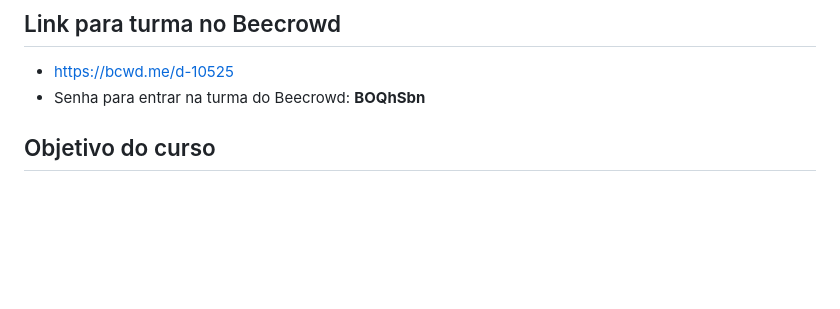
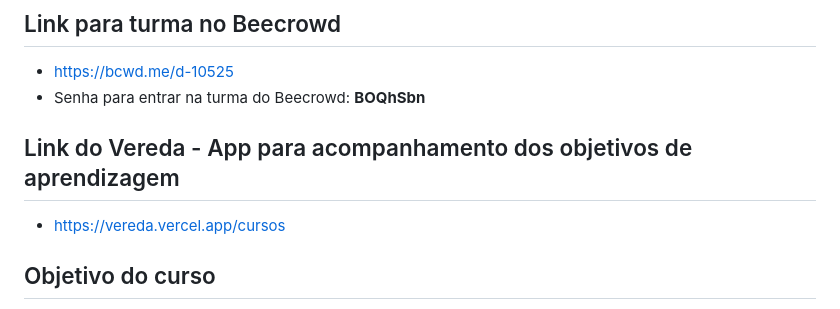
Before and after one commit to jesielviana/ads-algoritmos-e-programacao-2023, a Markdown page: README.md, the part around the change. Drawn GitHub-style; blank space fills up the shorter version.

Commit message:
add link do app vereda

```diff
--- a/README.md
+++ b/README.md
@@ -34,6 +34,9 @@ Este material faz parte da disciplina de Algoritmos e Programação do Curso Sup
 
 - [https://bcwd.me/d-10525](https://bcwd.me/d-10525)
 - Senha para entrar na turma do Beecrowd: **BOQhSbn**
+
+## Link do Vereda - App para acompanhamento dos objetivos de aprendizagem
+- [https://vereda.vercel.app/cursos](https://vereda.vercel.app/cursos)
 
 ## Objetivo do curso
 
```
